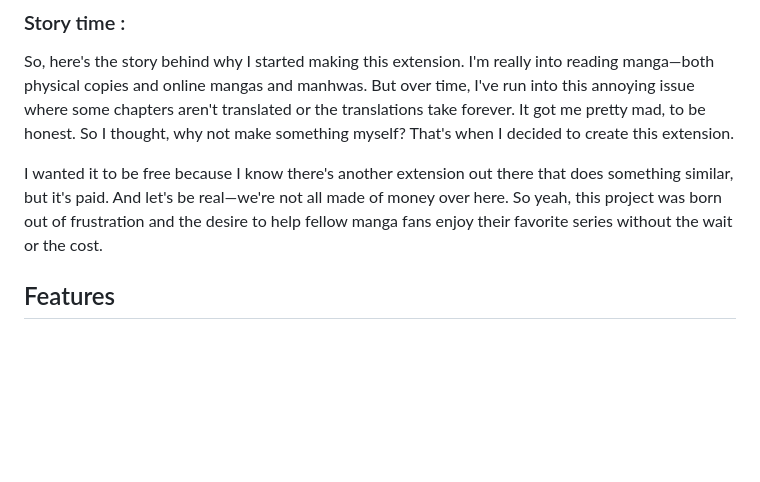
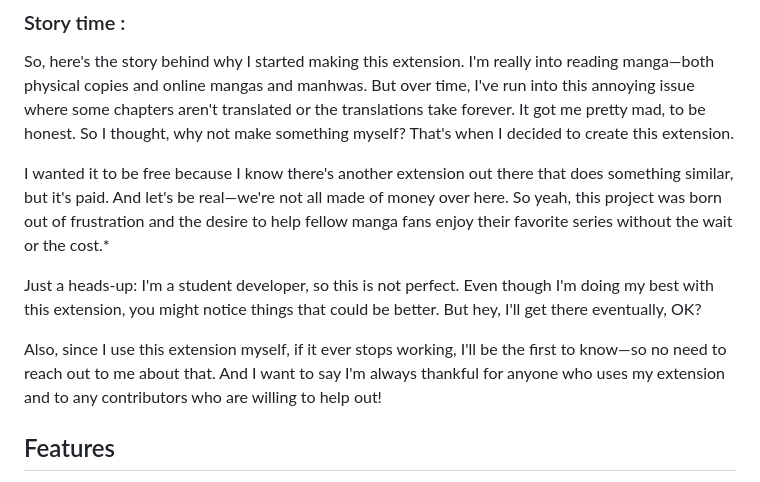
Before and after one commit to N3uralCreativity/Image-Translator-Extension, a Markdown page: README.md, the part around the change. Rendered like a GitHub page; blank space fills up the shorter version.

```diff
--- a/README.md
+++ b/README.md
@@ -4,7 +4,11 @@ An easy-to-use Chrome extension that extracts text from images on webpages, tran
 ### Story time :
 So, here's the story behind why I started making this extension. I'm really into reading manga—both physical copies and online mangas and manhwas. But over time, I've run into this annoying issue where some chapters aren't translated or the translations take forever. It got me pretty mad, to be honest. So I thought, why not make something myself? That's when I decided to create this extension.
 
-I wanted it to be free because I know there's another extension out there that does something similar, but it's paid. And let's be real—we're not all made of money over here. So yeah, this project was born out of frustration and the desire to help fellow manga fans enjoy their favorite series without the wait or the cost.
+I wanted it to be free because I know there's another extension out there that does something similar, but it's paid. And let's be real—we're not all made of money over here. So yeah, this project was born out of frustration and the desire to help fellow manga fans enjoy their favorite series without the wait or the cost.*
+
+Just a heads-up: I'm a student developer, so this is not perfect. Even though I'm doing my best with this extension, you might notice things that could be better. But hey, I'll get there eventually, OK?
+
+Also, since I use this extension myself, if it ever stops working, I'll be the first to know—so no need to reach out to me about that. And I want to say I'm always thankful for anyone who uses my extension and to any contributors who are willing to help out!
 
 ## Features
 - **OCR**: Uses Tesseract.js to extract text from images.
```
